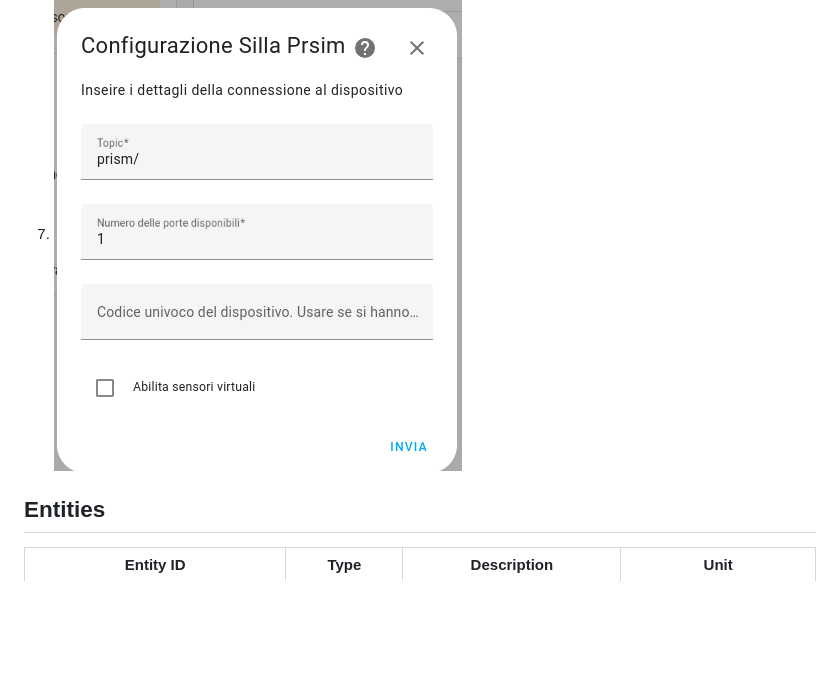
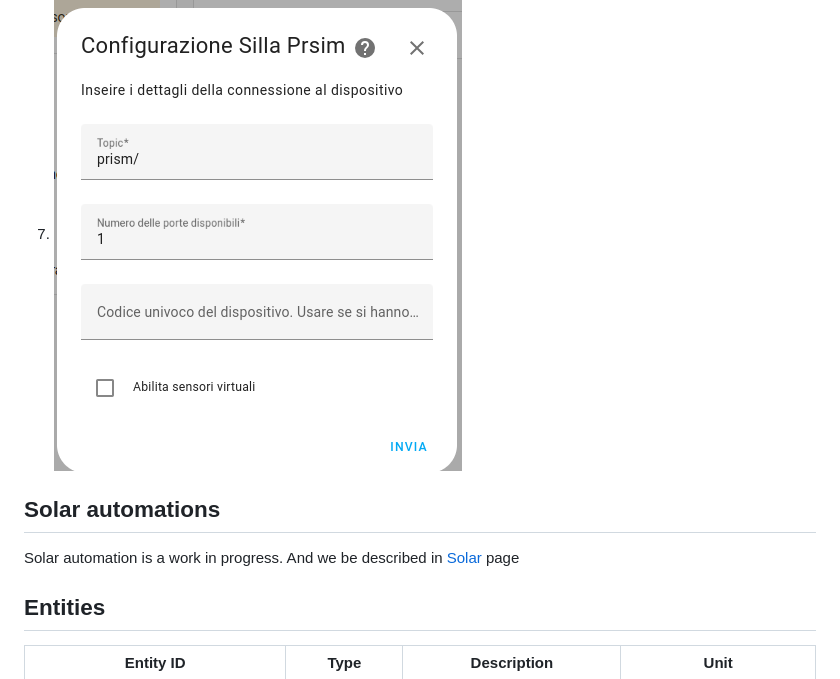
Before and after one commit to persuader72/silla-prism-integration, a Markdown page: README.md, the part around the change. Rendered like a GitHub page; blank space fills up the shorter version.

Commit message:
First version of document solar charge automation optimization

```diff
--- a/README.md
+++ b/README.md
@@ -30,7 +30,9 @@ Prerequisites: A working MQTT server.
 
 7. ![Configure Silla Prism](images/setup2.png)
 
+## Solar automations
 
+Solar automation is a work in progress. And we be described in [Solar](solar.md) page
 
 ## Entities
 
```
Also changed, not shown: solar.md (added, +17 -0 lines), images/prismsolar.png (added), 1 other file.
